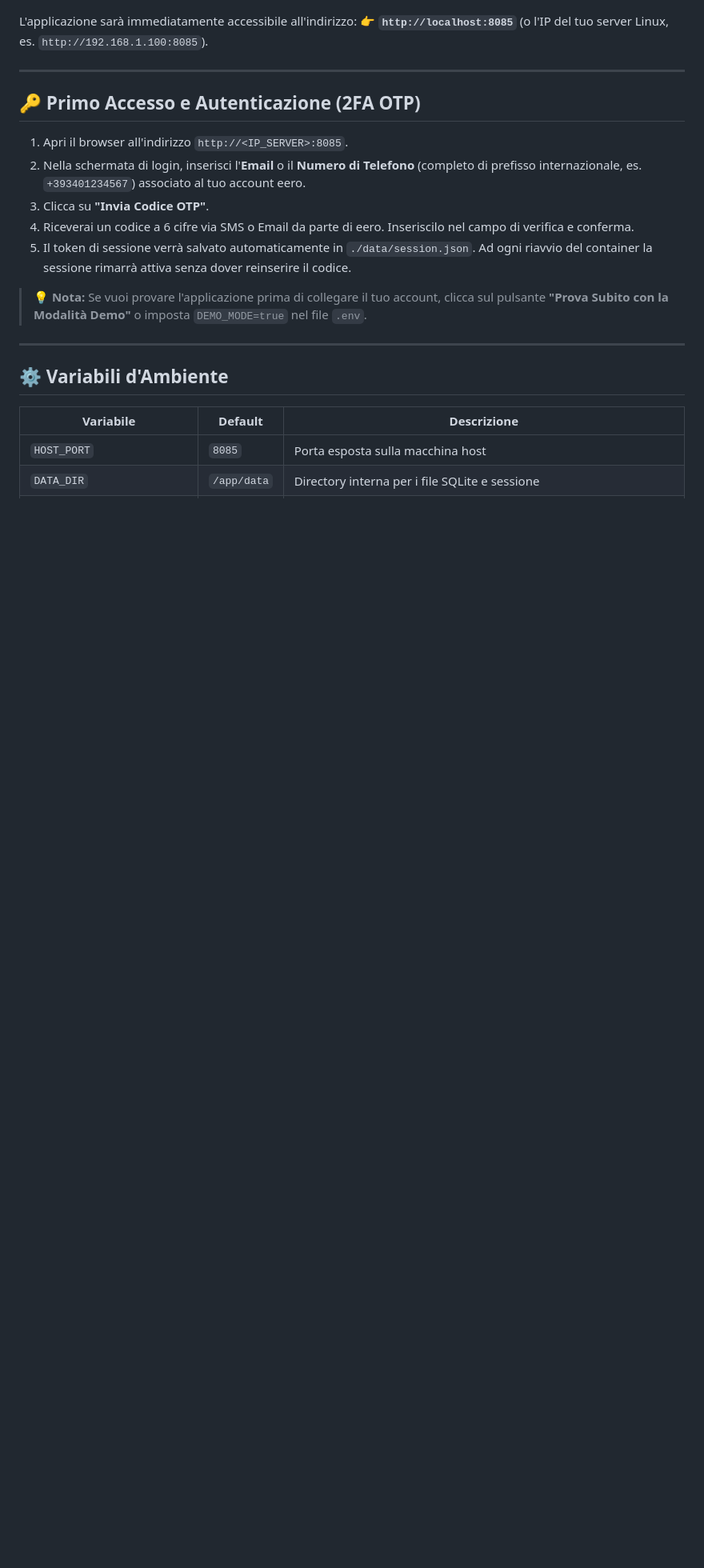
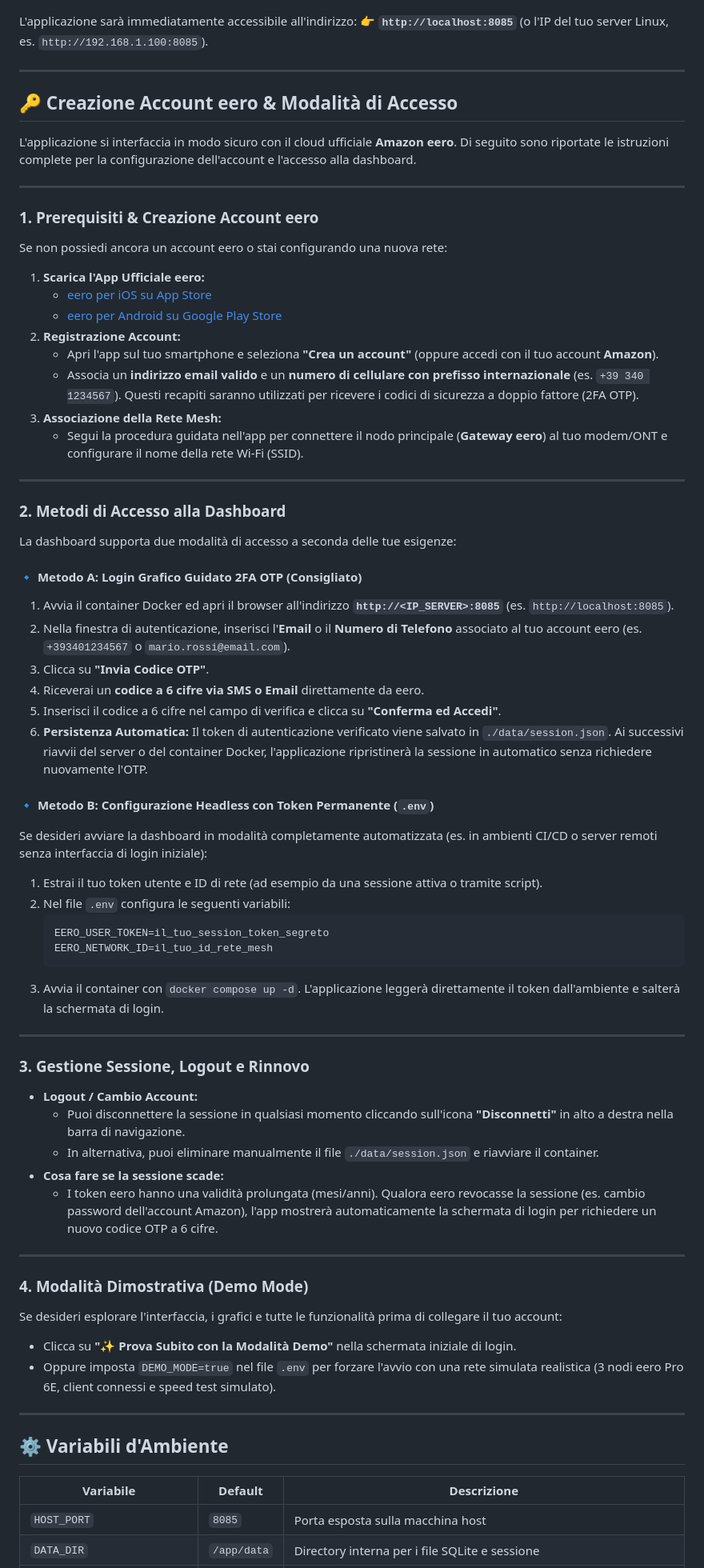
Before and after one commit to EnricoFlammini/Dashboard_EERO, a Markdown page: README.md, the part around the change. Shown at 80% size. Rendered like a GitHub page; blank space fills up the shorter version.

Commit message:
docs: add detailed eero account creation, login methods and session management instructions to README

````diff
--- a/README.md
+++ b/README.md
@@ -94,15 +94,62 @@ L'applicazione sarà immediatamente accessibile all'indirizzo:
 
 ---
 
-## 🔑 Primo Accesso e Autenticazione (2FA OTP)
+## 🔑 Creazione Account eero & Modalità di Accesso
 
-1. Apri il browser all'indirizzo `http://<IP_SERVER>:8085`.
-2. Nella schermata di login, inserisci l'**Email** o il **Numero di Telefono** (completo di prefisso internazionale, es. `+393401234567`) associato al tuo account eero.
+L'applicazione si interfaccia in modo sicuro con il cloud ufficiale **Amazon eero**. Di seguito sono riportate le istruzioni complete per la configurazione dell'account e l'accesso alla dashboard.
+
+---
+
+### 1. Prerequisiti & Creazione Account eero
+Se non possiedi ancora un account eero o stai configurando una nuova rete:
+1. **Scarica l'App Ufficiale eero:**
+   * [eero per iOS su App Store](https://apps.apple.com/app/eero-home-wifi-system/id969248441)
+   * [eero per Android su Google Play Store](https://play.google.com/store/apps/details?id=com.e2ro.view)
+2. **Registrazione Account:**
+   * Apri l'app sul tuo smartphone e seleziona **"Crea un account"** (oppure accedi con il tuo account **Amazon**).
+   * Associa un **indirizzo email valido** e un **numero di cellulare con prefisso internazionale** (es. `+39 340 1234567`). Questi recapiti saranno utilizzati per ricevere i codici di sicurezza a doppio fattore (2FA OTP).
+3. **Associazione della Rete Mesh:**
+   * Segui la procedura guidata nell'app per connettere il nodo principale (**Gateway eero**) al tuo modem/ONT e configurare il nome della rete Wi-Fi (SSID).
+
+---
+
+### 2. Metodi di Accesso alla Dashboard
+
+La dashboard supporta due modalità di accesso a seconda delle tue esigenze:
+
+#### 🔹 Metodo A: Login Grafico Guidato 2FA OTP (Consigliato)
+1. Avvia il container Docker ed apri il browser all'indirizzo **`http://<IP_SERVER>:8085`** (es. `http://localhost:8085`).
+2. Nella finestra di autenticazione, inserisci l'**Email** o il **Numero di Telefono** associato al tuo account eero (es. `+393401234567` o `mario.rossi@email.com`).
 3. Clicca su **"Invia Codice OTP"**.
-4. Riceverai un codice a 6 cifre via SMS o Email da parte di eero. Inseriscilo nel campo di verifica e conferma.
-5. Il token di sessione verrà salvato automaticamente in `./data/session.json`. Ad ogni riavvio del container la sessione rimarrà attiva senza dover reinserire il codice.
+4. Riceverai un **codice a 6 cifre via SMS o Email** direttamente da eero.
+5. Inserisci il codice a 6 cifre nel campo di verifica e clicca su **"Conferma ed Accedi"**.
+6. **Persistenza Automatica:** Il token di autenticazione verificato viene salvato in `./data/session.json`. Ai successivi riavvii del server o del container Docker, l'applicazione ripristinerà la sessione in automatico senza richiedere nuovamente l'OTP.
 
-> 💡 **Nota:** Se vuoi provare l'applicazione prima di collegare il tuo account, clicca sul pulsante **"Prova Subito con la Modalità Demo"** o imposta `DEMO_MODE=true` nel file `.env`.
+#### 🔹 Metodo B: Configurazione Headless con Token Permanente (`.env`)
+Se desideri avviare la dashboard in modalità completamente automatizzata (es. in ambienti CI/CD o server remoti senza interfaccia di login iniziale):
+1. Estrai il tuo token utente e ID di rete (ad esempio da una sessione attiva o tramite script).
+2. Nel file `.env` configura le seguenti variabili:
+   ```env
+   EERO_USER_TOKEN=il_tuo_session_token_segreto
+   EERO_NETWORK_ID=il_tuo_id_rete_mesh
+   ```
+3. Avvia il container con `docker compose up -d`. L'applicazione leggerà direttamente il token dall'ambiente e salterà la schermata di login.
+
+---
+
+### 3. Gestione Sessione, Logout e Rinnovo
+* **Logout / Cambio Account:**
+  * Puoi disconnettere la sessione in qualsiasi momento cliccando sull'icona **"Disconnetti"** in alto a destra nella barra di navigazione.
+  * In alternativa, puoi eliminare manualmente il file `./data/session.json` e riavviare il container.
+* **Cosa fare se la sessione scade:**
+  * I token eero hanno una validità prolungata (mesi/anni). Qualora eero revocasse la sessione (es. cambio password dell'account Amazon), l'app mostrerà automaticamente la schermata di login per richiedere un nuovo codice OTP a 6 cifre.
+
+---
+
+### 4. Modalità Dimostrativa (Demo Mode)
+Se desideri esplorare l'interfaccia, i grafici e tutte le funzionalità prima di collegare il tuo account:
+* Clicca su **"✨ Prova Subito con la Modalità Demo"** nella schermata iniziale di login.
+* Oppure imposta `DEMO_MODE=true` nel file `.env` per forzare l'avvio con una rete simulata realistica (3 nodi eero Pro 6E, client connessi e speed test simulato).
 
 ---
 
````
